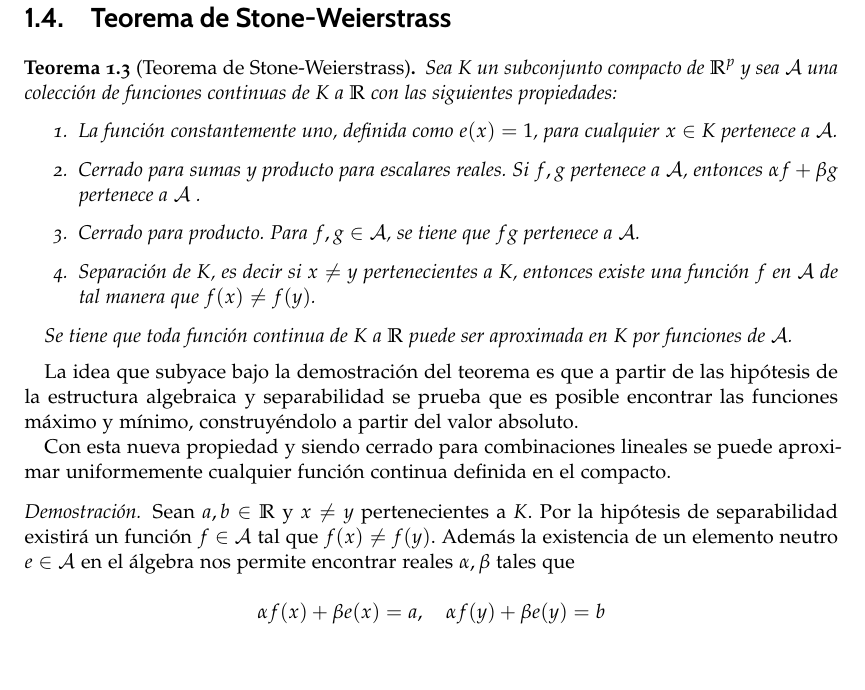
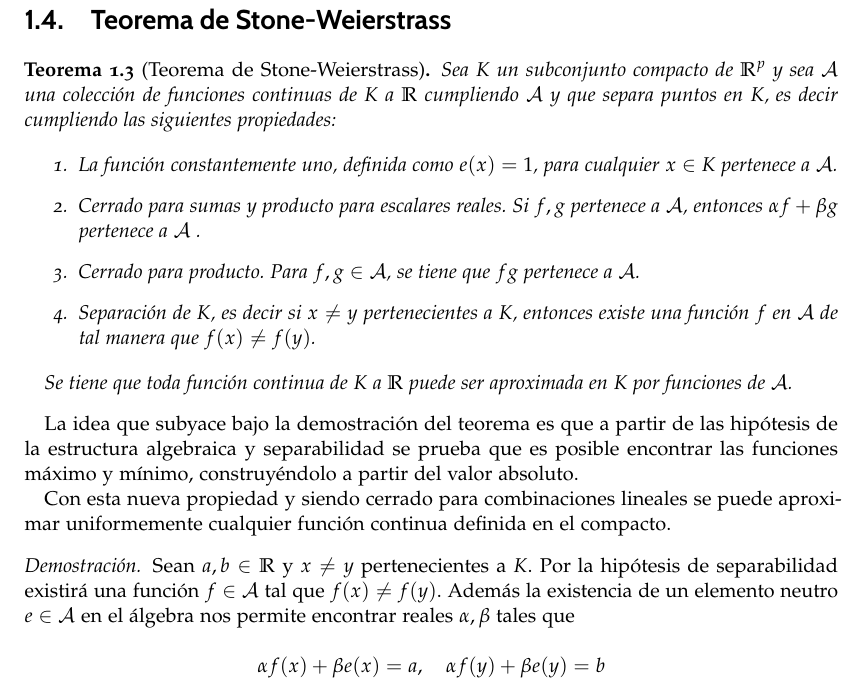
Before and after one commit to BlancaCC/TFG-Estudio-de-las-redes-neuronales, a LaTeX book (doc/tfg.tex, which reads doc/capitulos/teoria_aproximacion/TeoremaStoneWeierstrass.tex): part of page 17 of 39, cut so that both start at the same text, the shorter picture padded with empty space. Compiled offline with pdfLaTeX.

Commit message:
Aclaración enunciado T. Stone-Weierstrass
Aclaro en el enunciado del teorema de Stone-weierstrass
que las hipótesis que se exigen al conjunto de funciones no son más que que sea un álgebra y que sea separable.
Antes lo comentaba a poseteriori, pero he considerado oportuno mencionarlo en el propio enunciado #47

```diff
--- a/doc/capitulos/teoria_aproximacion/TeoremaStoneWeierstrass.tex
+++ b/doc/capitulos/teoria_aproximacion/TeoremaStoneWeierstrass.tex
@@ -10,7 +10,8 @@
 \begin{teorema}[Teorema de Stone-Weierstrass]
 
     Sea $K$ un subconjunto compacto de $\R^p$ y sea $\mathcal{A}$ una colección de
-    funciones continuas de $K$ a $\R$ con las siguientes propiedades:
+    funciones continuas de $K$ a $\R$ cumpliendo $\mathcal{A}$ y
+    que separa puntos en $K$, es decir cumpliendo las siguientes propiedades:
 
     \begin{enumerate}
         \item La función constantemente uno, definida como $e(x)=1$, para cualquier $x\in K$ pertenece a $\mathcal{A}$.
@@ -23,12 +24,17 @@
 
 \end{teorema}
 
-La idea que subyace bajo la demostración del teorema es que a partir de las hipótesis de la estructura algebraica y separabilidad se prueba que es posible encontrar las funciones máximo y mínimo, construyéndolo a partir del valor absoluto.
+La idea que subyace bajo la demostración del teorema es que a partir de las hipótesis de la estructura algebraica y
+separabilidad
+se prueba que es posible encontrar las funciones máximo y mínimo,
+construyéndolo a partir del valor absoluto.
 
-Con esta nueva propiedad y siendo cerrado para combinaciones lineales se puede aproximar uniformemente cualquier función continua definida en el compacto.
+Con esta nueva propiedad y siendo cerrado para combinaciones lineales
+se puede aproximar uniformemente cualquier función continua definida en el compacto.
 
 \begin{proof}
-    Sean $a, b \in \R$ y $x \neq y$ pertenecientes a $K$.  Por la hipótesis de separabilidad existirá un función $f \in \mathcal{A}$ tal que $f(x) \neq f(y)$.  Además la existencia de un elemento neutro
+    Sean $a, b \in \R$ y $x \neq y$ pertenecientes a $K$.  Por la hipótesis de separabilidad existirá
+    una función $f \in \mathcal{A}$ tal que $f(x) \neq f(y)$.  Además la existencia de un elemento neutro
     $e \in \mathcal{A}$ en el álgebra nos permite encontrar reales $\alpha, \beta$ tales que
 
     $$\alpha f(x) + \beta e(x) = a, \quad \alpha f(y) + \beta e(y) = b$$
```
